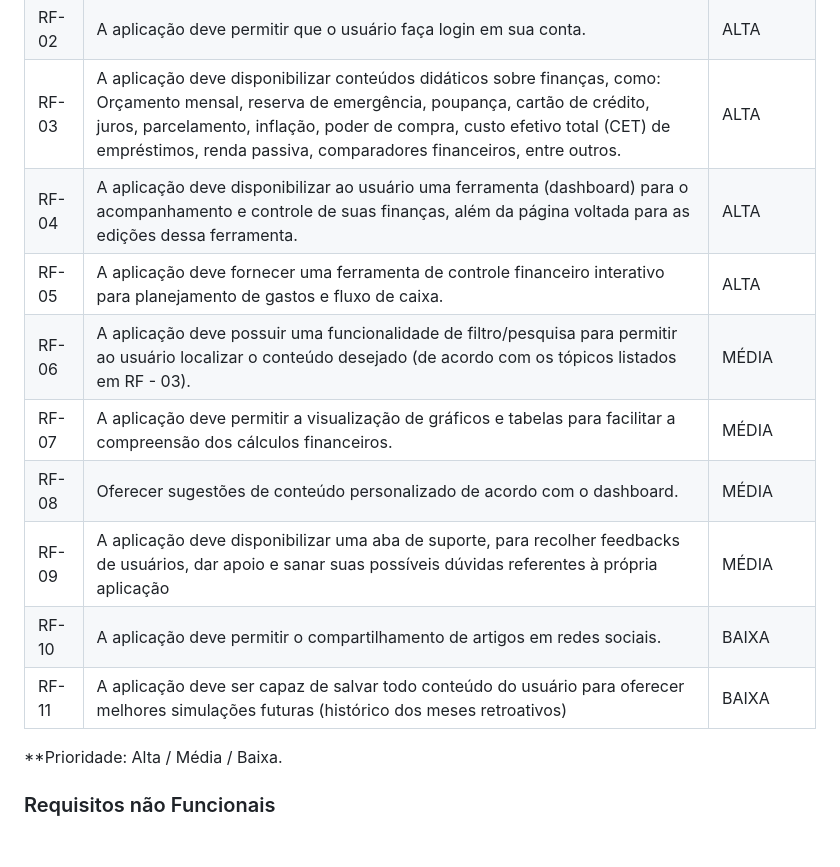
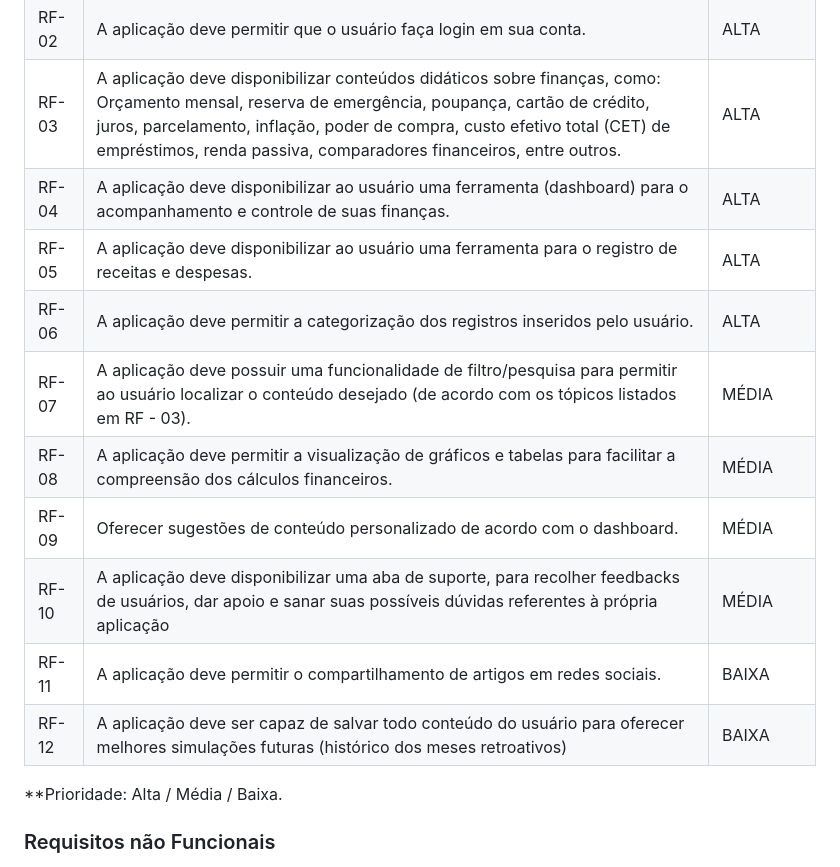
Before and after one commit to cicamodica/bmind, a Markdown page: documentos/02-Especificação do Projeto.md, the part around the change. GitHub-like rendering; blank space fills up the shorter version.

Commit message:
Update 02-Especificação do Projeto.md
Documento atualizado em reunião via Teams (todos presentes)

```diff
--- a/documentos/02-Especificação do Projeto.md
+++ b/documentos/02-Especificação do Projeto.md
@@ -91,14 +91,15 @@
 | RF-01 |A aplicação deve permitir que o usuário crie uma conta.                                                                                    |   ALTA     |
 | RF-02 |A aplicação deve permitir que o usuário faça login em sua conta.                                                                           |   ALTA     |
 | RF-03 |A aplicação deve disponibilizar conteúdos didáticos sobre finanças, como: Orçamento mensal, reserva de emergência, poupança, cartão de crédito, juros, parcelamento, inflação, poder de compra, custo efetivo total (CET) de empréstimos, renda passiva, comparadores financeiros, entre outros.                                                                        |   ALTA     |
-| RF-04 |A aplicação deve disponibilizar ao usuário uma ferramenta (dashboard) para o acompanhamento e controle de suas finanças, além da página voltada para as edições dessa ferramenta.                                                                                                                                                                                        |   ALTA     |
-| RF-05 |A aplicação deve fornecer uma ferramenta de controle financeiro interativo para planejamento de gastos e fluxo de caixa.                   |   ALTA     |
-| RF-06 |A aplicação deve possuir uma funcionalidade de filtro/pesquisa para permitir ao usuário localizar o conteúdo desejado (de acordo com os tópicos listados em RF - 03).                                                                                                                                                                                                    |   MÉDIA    |
-| RF-07 |A aplicação deve permitir a visualização de gráficos e tabelas para facilitar a compreensão dos cálculos financeiros.                      |   MÉDIA    |
-| RF-08 |Oferecer sugestões de conteúdo personalizado de acordo com o dashboard.                                                                    |   MÉDIA    |
-| RF-09 |A aplicação deve disponibilizar uma aba de suporte, para recolher feedbacks de usuários, dar apoio e sanar suas possíveis dúvidas referentes à própria aplicação                                                                                                                                                                                                         |   MÉDIA    |
-| RF-10 |A aplicação deve permitir o compartilhamento de artigos em redes sociais.                                                                  |   BAIXA    |
-| RF-11 |A aplicação deve ser capaz de salvar todo conteúdo do usuário para oferecer melhores simulações futuras (histórico dos meses retroativos)  |   BAIXA    |
+| RF-04 |A aplicação deve disponibilizar ao usuário uma ferramenta (dashboard) para o acompanhamento e controle de suas finanças.                   |   ALTA     |
+| RF-05 |A aplicação deve disponibilizar ao usuário uma ferramenta para o registro de receitas e despesas.                                          |   ALTA     |
+| RF-06 |A aplicação deve permitir a categorização dos registros inseridos pelo usuário.                                                            |   ALTA     |
+| RF-07 |A aplicação deve possuir uma funcionalidade de filtro/pesquisa para permitir ao usuário localizar o conteúdo desejado (de acordo com os tópicos listados em RF - 03).                                                                                                                                                                                                    |   MÉDIA    |
+| RF-08 |A aplicação deve permitir a visualização de gráficos e tabelas para facilitar a compreensão dos cálculos financeiros.                      |   MÉDIA    |
+| RF-09 |Oferecer sugestões de conteúdo personalizado de acordo com o dashboard.                                                                    |   MÉDIA    |
+| RF-10 |A aplicação deve disponibilizar uma aba de suporte, para recolher feedbacks de usuários, dar apoio e sanar suas possíveis dúvidas referentes à própria aplicação                                                                                                                                                                                                         |   MÉDIA    |
+| RF-11 |A aplicação deve permitir o compartilhamento de artigos em redes sociais.                                                                  |   BAIXA    |
+| RF-12 |A aplicação deve ser capaz de salvar todo conteúdo do usuário para oferecer melhores simulações futuras (histórico dos meses retroativos)  |   BAIXA    |
 
 **Prioridade: Alta / Média / Baixa.
 
```
